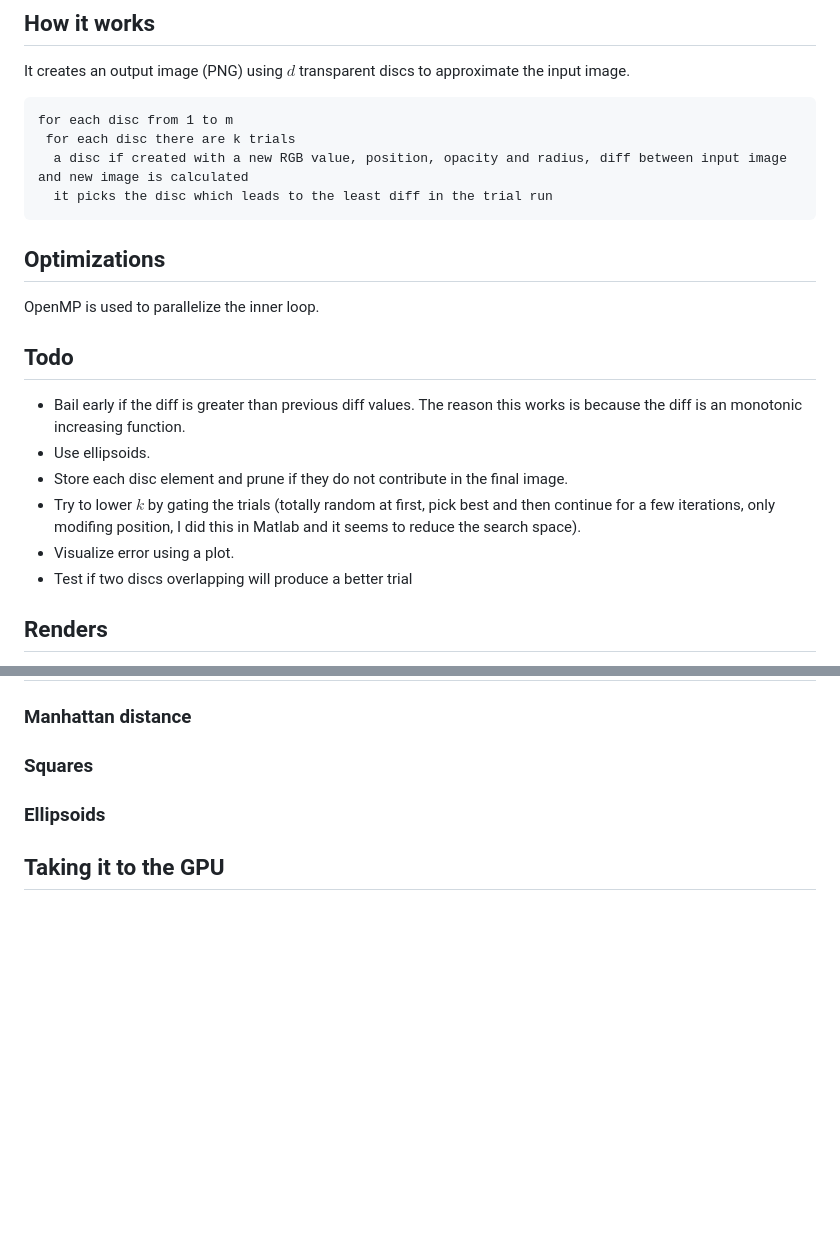
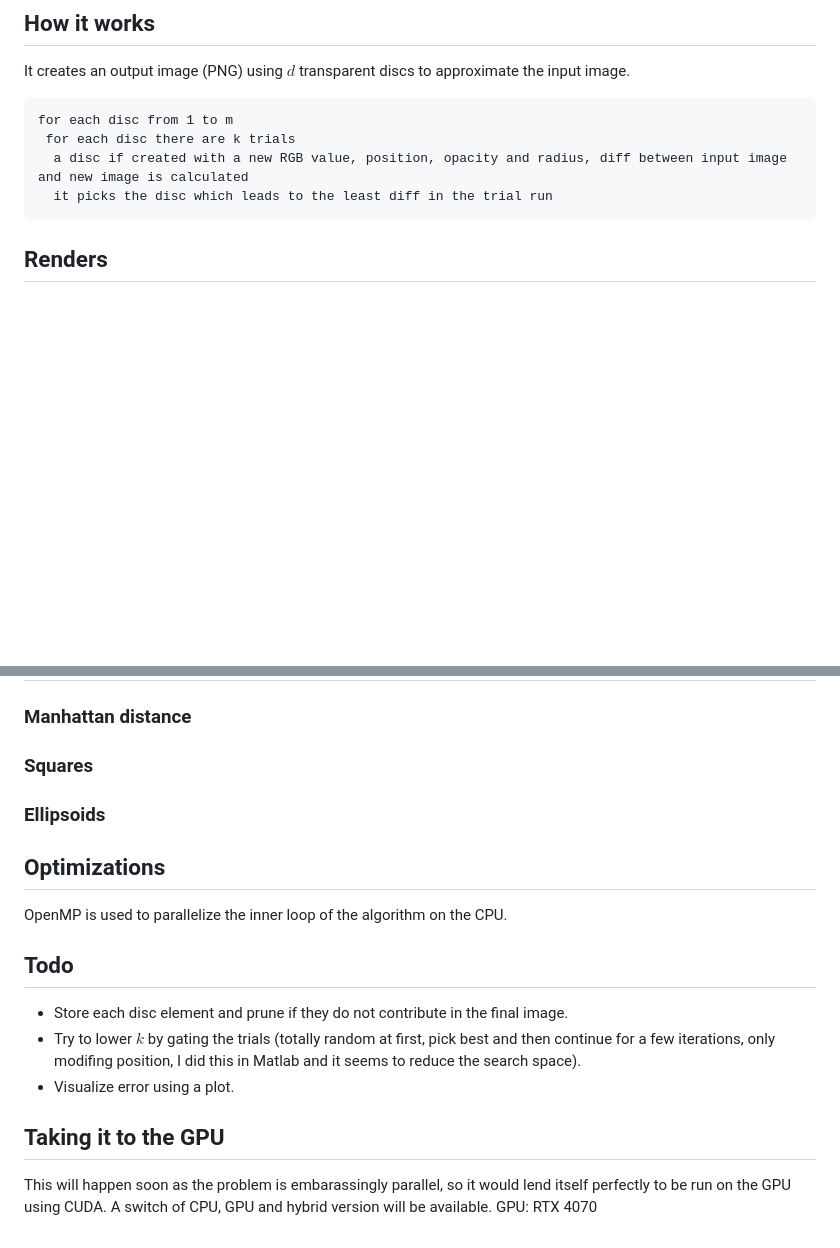
Before and after one commit to MatzJB/Hill-Climbing-Project, a Markdown page: README.md, 2 parts joined by grey strips. Rendered like a GitHub page; blank space fills up the shorter version.

````diff
--- a/README.md
+++ b/README.md
@@ -13,16 +13,6 @@ for each disc from 1 to m
   it picks the disc which leads to the least diff in the trial run
 ```
 
-## Optimizations
-OpenMP is used to parallelize the inner loop.
-
-## Todo
-* Bail early if the diff is greater than previous diff values. The reason this works is because the diff is an monotonic increasing function.
-* Use ellipsoids.
-* Store each disc element and prune if they do not contribute in the final image.
-* Try to lower $k$ by gating the trials (totally random at first, pick best and then continue for a few iterations, only modifing position, I did this in Matlab and it seems to reduce the search space).
-* Visualize error using a plot.
-* Test if two discs overlapping will produce a better trial
 
 
 ## Renders
@@ -89,4 +79,18 @@ Using d=100 000 will capture the small details because as you increase the numbe
 ### Ellipsoids
 
 
+## Optimizations
+OpenMP is used to parallelize the inner loop of the algorithm on the CPU.
+
+## Todo
+* Store each disc element and prune if they do not contribute in the final image.
+* Try to lower $k$ by gating the trials (totally random at first, pick best and then continue for a few iterations, only modifing position, I did this in Matlab and it seems to reduce the search space).
+* Visualize error using a plot.
+
+
+
 ## Taking it to the GPU
+
+This will happen soon as the problem is embarassingly parallel, so it would lend itself perfectly to be run on the GPU using CUDA.
+A switch of CPU, GPU and hybrid version will be available.
+GPU: RTX 4070
````
